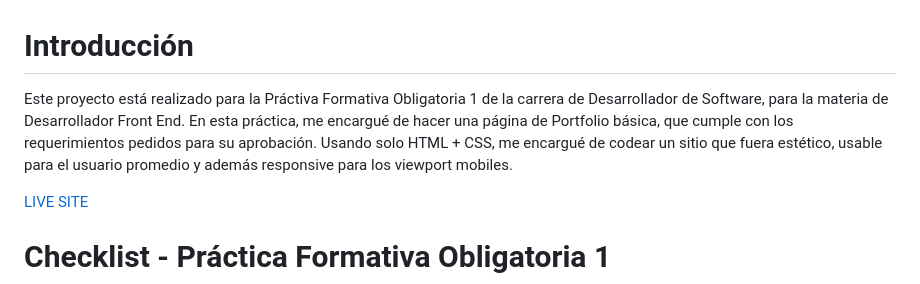
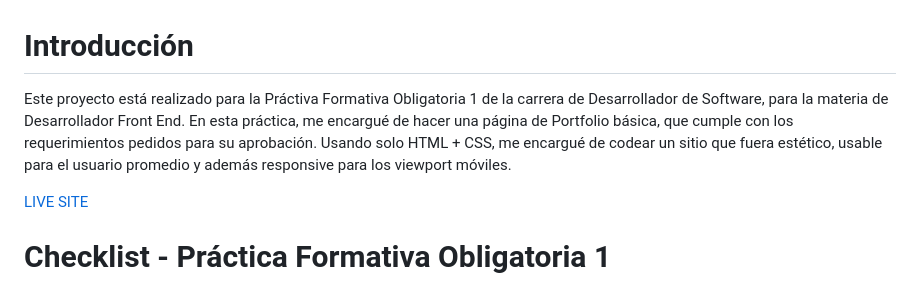
Before and after one commit to Garudine/PFO-1, a Markdown page: README.md, the part around the change. Drawn GitHub-style.

```diff
--- a/README.md
+++ b/README.md
@@ -1,6 +1,6 @@
 # Introducción
 
-Este proyecto está realizado para la Práctiva Formativa Obligatoria 1 de la carrera de Desarrollador de Software, para la materia de Desarrollador Front End. En esta práctica, me encargué de hacer una página de Portfolio básica, que cumple con los requerimientos pedidos para su aprobación. Usando solo HTML + CSS, me encargué de codear un sitio que fuera estético, usable para el usuario promedio y además responsive para los viewport mobiles.
+Este proyecto está realizado para la Práctiva Formativa Obligatoria 1 de la carrera de Desarrollador de Software, para la materia de Desarrollador Front End. En esta práctica, me encargué de hacer una página de Portfolio básica, que cumple con los requerimientos pedidos para su aprobación. Usando solo HTML + CSS, me encargué de codear un sitio que fuera estético, usable para el usuario promedio y además responsive para los viewport móviles.
 
 <a href="https://pfo-1-ivanna-de-rodt.vercel.app/">LIVE SITE</a>
 
```
